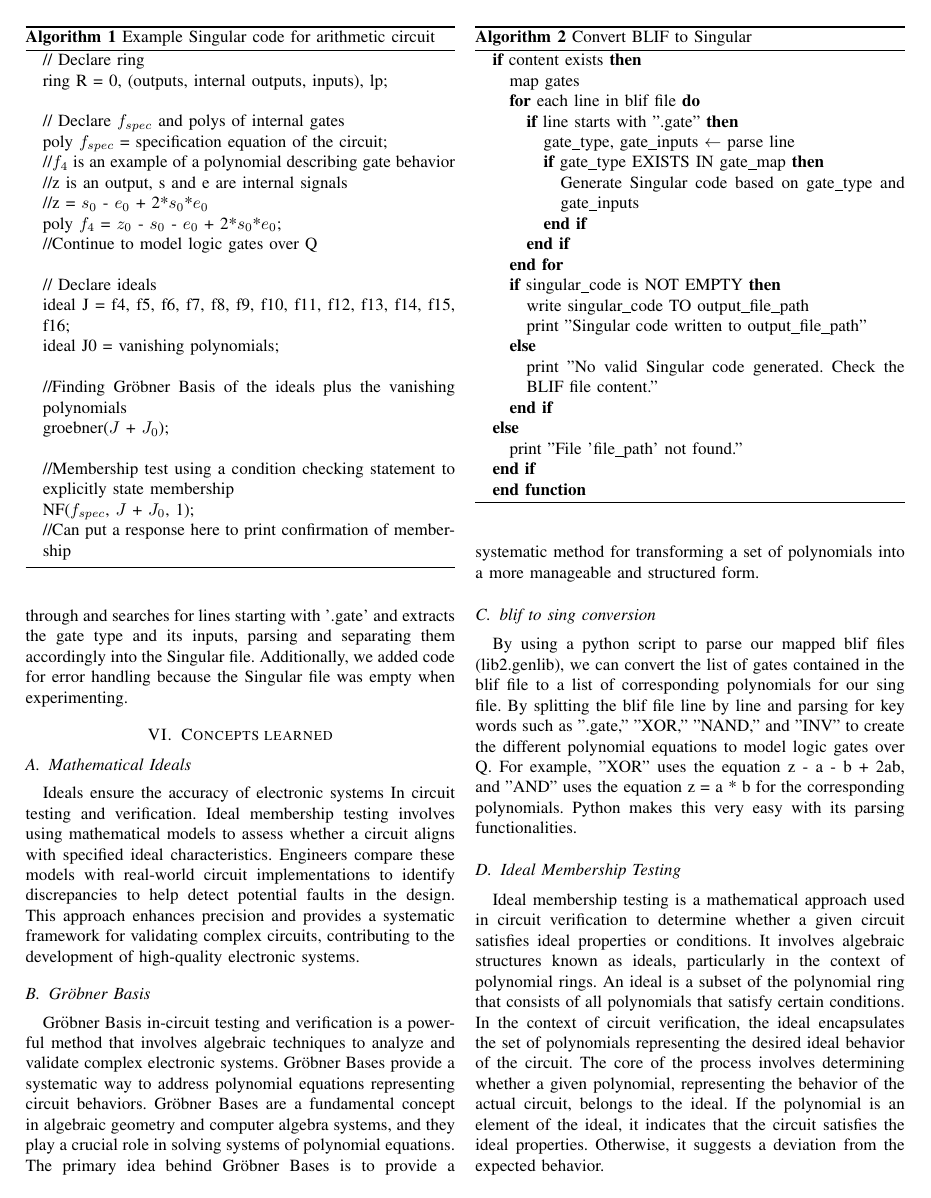
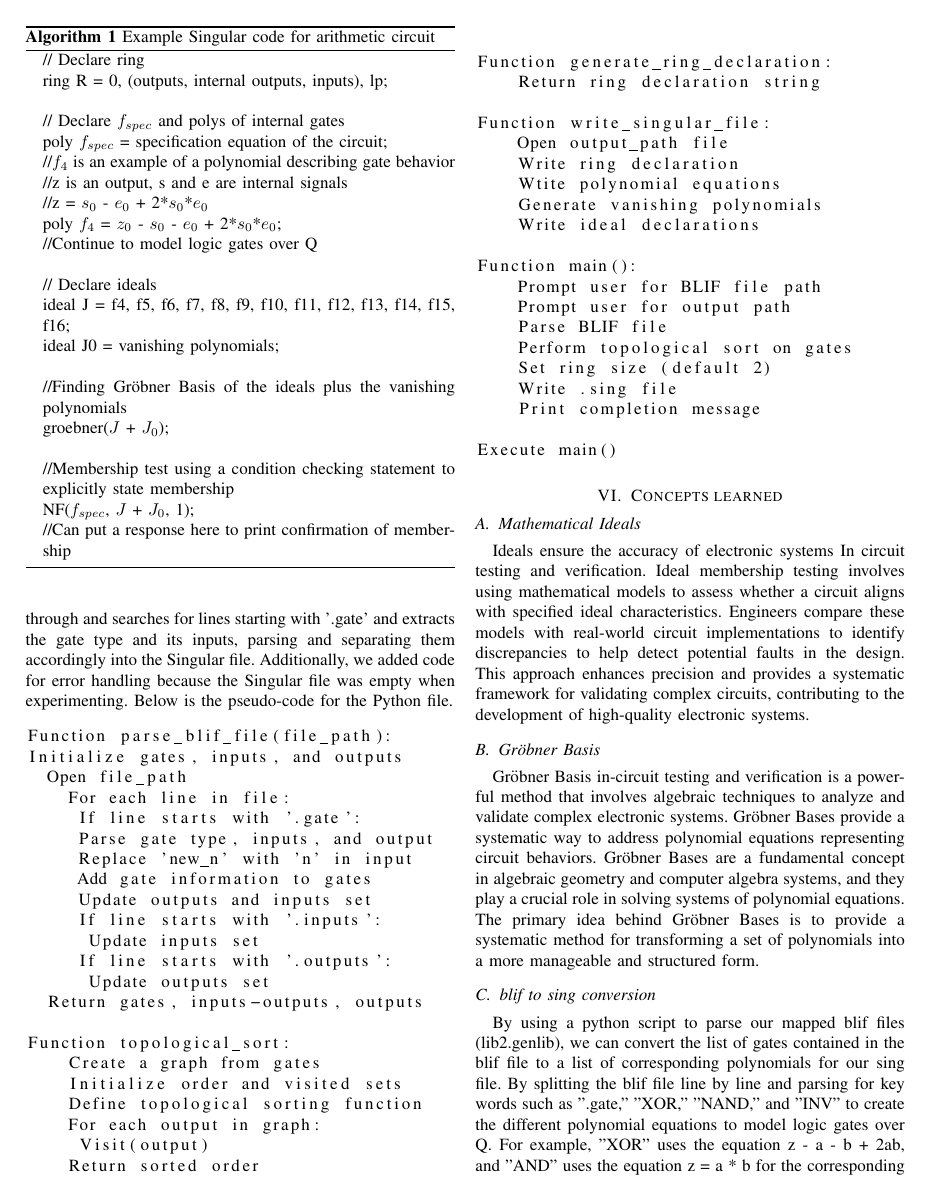
Before and after one commit to JonathanW20/Testing_Final_Project, a LaTeX paper (Report/conference_101719.tex): page 2 of 3. Compiled offline with pdfLaTeX; a missing font is replaced by an installed copy or a similar font; a LaTeX package or settings file that is missing is left out.

Commit message:
Added pseudo code to algorothms and edited 4 bit singular

```diff
--- a/Report/conference_101719.tex
+++ b/Report/conference_101719.tex
@@ -132,32 +131,52 @@ The steps to run Singular, ABC, and the Python script are in the README.
 We implemented a Python function with assistance from ChatGPT to convert blif files to sing files. The code defines a gate mapping dictionary that maps gate types
 from the blif file to their corresponding names in Singular. It iterates through and searches for lines starting with '.gate' and extracts the gate type and its
 inputs, parsing and separating them accordingly into the Singular file. Additionally, we added code for error handling because the Singular file was empty when
-experimenting.
-\begin{algorithm}
-    \caption{Convert BLIF to Singular}
-    \begin{algorithmic}
-        \IF{content exists}
-            \STATE map gates
-            \FOR{each line in blif file}
-                \IF{line starts with ".gate"}
-                    \STATE gate\_type, gate\_inputs $\gets$ parse line
-                    \IF{gate\_type EXISTS IN gate\_map}
-                        \STATE Generate Singular code based on gate\_type and gate\_inputs
-                    \ENDIF
-                \ENDIF
-            \ENDFOR
-            \IF{singular\_code is NOT EMPTY}
-                \STATE write singular\_code TO output\_file\_path
-                \STATE print "Singular code written to output\_file\_path"
-            \ELSE
-                \STATE print "No valid Singular code generated. Check the BLIF file content."
-            \ENDIF
-        \ELSE
-            \STATE print "File 'file\_path' not found."
-        \ENDIF
-        \STATE \textbf{end function}
-    \end{algorithmic}
-    \end{algorithm}
+experimenting. Below is the pseudo-code for the Python file.
+\begin{lstlisting}
+Function parse_blif_file(file_path):
+Initialize gates, inputs, and outputs
+  Open file_path
+    For each line in file:
+     If line starts with '.gate':
+     Parse gate type, inputs, and output
+     Replace 'new_n' with 'n' in input
+     Add gate information to gates
+     Update outputs and inputs set
+     If line starts with '.inputs':
+      Update inputs set
+     If line starts with '.outputs':
+      Update outputs set
+  Return gates, inputs-outputs, outputs
+
+Function topological_sort:
+    Create a graph from gates
+    Initialize order and visited sets
+    Define topological sorting function
+    For each output in graph:
+     Visit(output)
+    Return sorted order
+
+Function generate_ring_declaration:
+    Return ring declaration string
+
+Function write_singular_file:
+    Open output_path file
+    Write ring declaration
+    Wtite polynomial equations
+    Generate vanishing polynomials
+    Write ideal declarations
+
+Function main():
+    Prompt user for BLIF file path
+    Prompt user for output path
+    Parse BLIF file
+    Perform topological sort on gates
+    Set ring size (default 2)
+    Write .sing file
+    Print completion message
+
+Execute main()
+\end{lstlisting}
 
 \section{Concepts learned}
 \subsection{Mathematical Ideals}
```
Also changed, not shown: README.md, Report/conference_101719.pdf, Report/conference_101719.tex (19 more changed lines), 7 other files.
